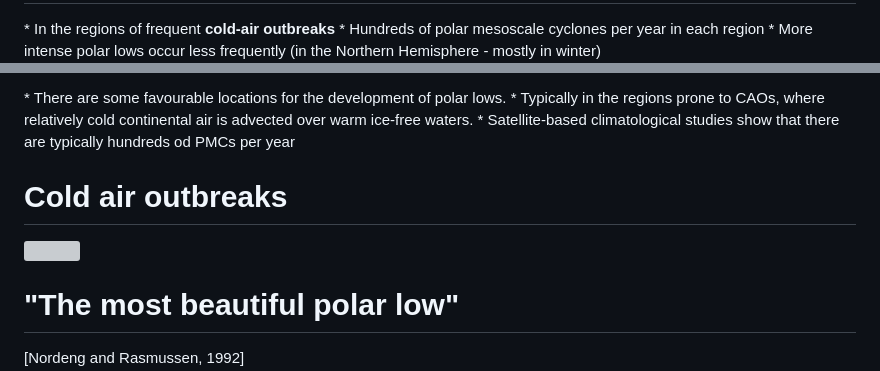
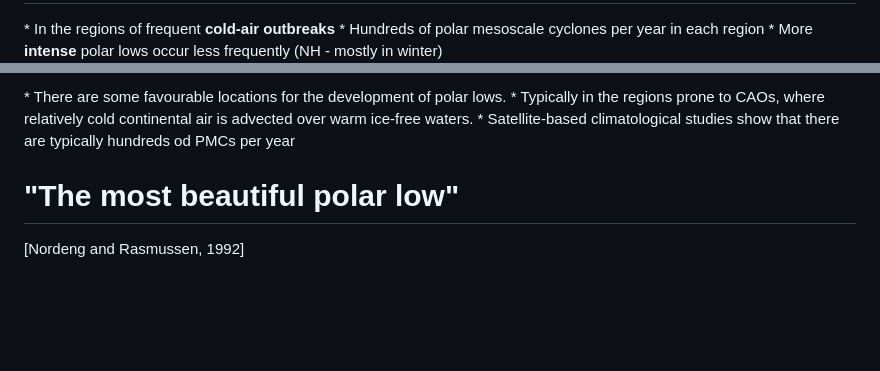
Before and after one commit to dennissergeev/2017_march_talk, a Markdown page: slides.md, 2 parts joined by grey strips. Drawn GitHub-style; blank space fills up the shorter version; grey boxes are pictures that could not be loaded.

```diff
--- a/slides.md
+++ b/slides.md
@@ -44,4 +62,4 @@ transition: fade
 * In the regions of frequent <b>cold-air outbreaks</b>
 * Hundreds of polar mesoscale cyclones per year in each region
-* More intense polar lows occur less frequently (in the Northern Hemisphere - mostly in winter)
+* More <b>intense</b> polar lows occur less frequently (NH - mostly in winter)
 </div>
@@ -60,11 +78,6 @@ transition: fade
 * Typically in the regions prone to CAOs, where relatively cold continental air is advected over warm ice-free waters.
 * Satellite-based climatological studies show that there are typically hundreds od PMCs per year
 </aside>
-
-# Cold air outbreaks
-<div class="w90">
-  <img src="media/cao_dundee.jpg">
-</div>
 
 
 # "The most beautiful polar low"
```
Also changed, not shown: other parts of slides.md (+37 -29 lines), media/PL_19122014_Lofoten.jpg (added), media/pl_japansea.jpg (added), 4 other files.
